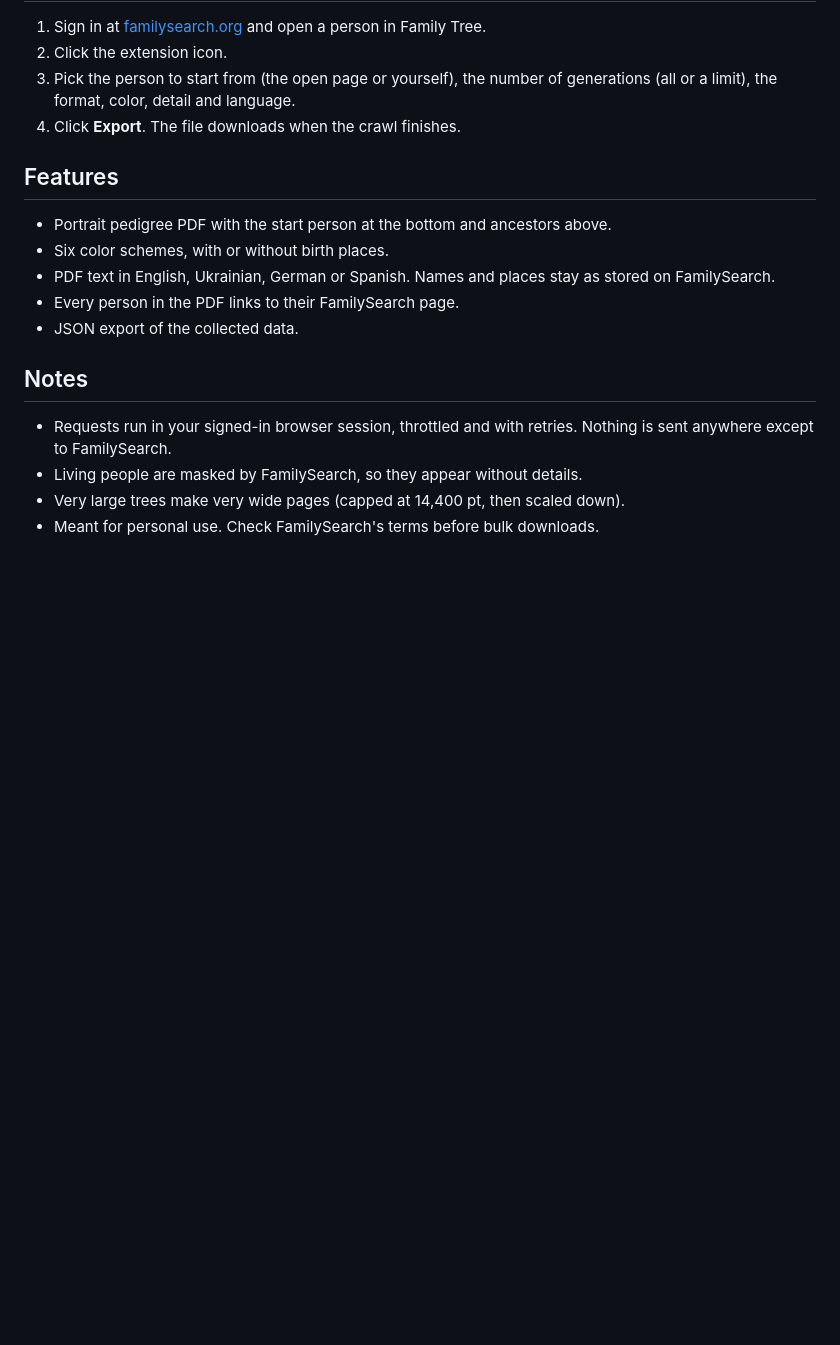
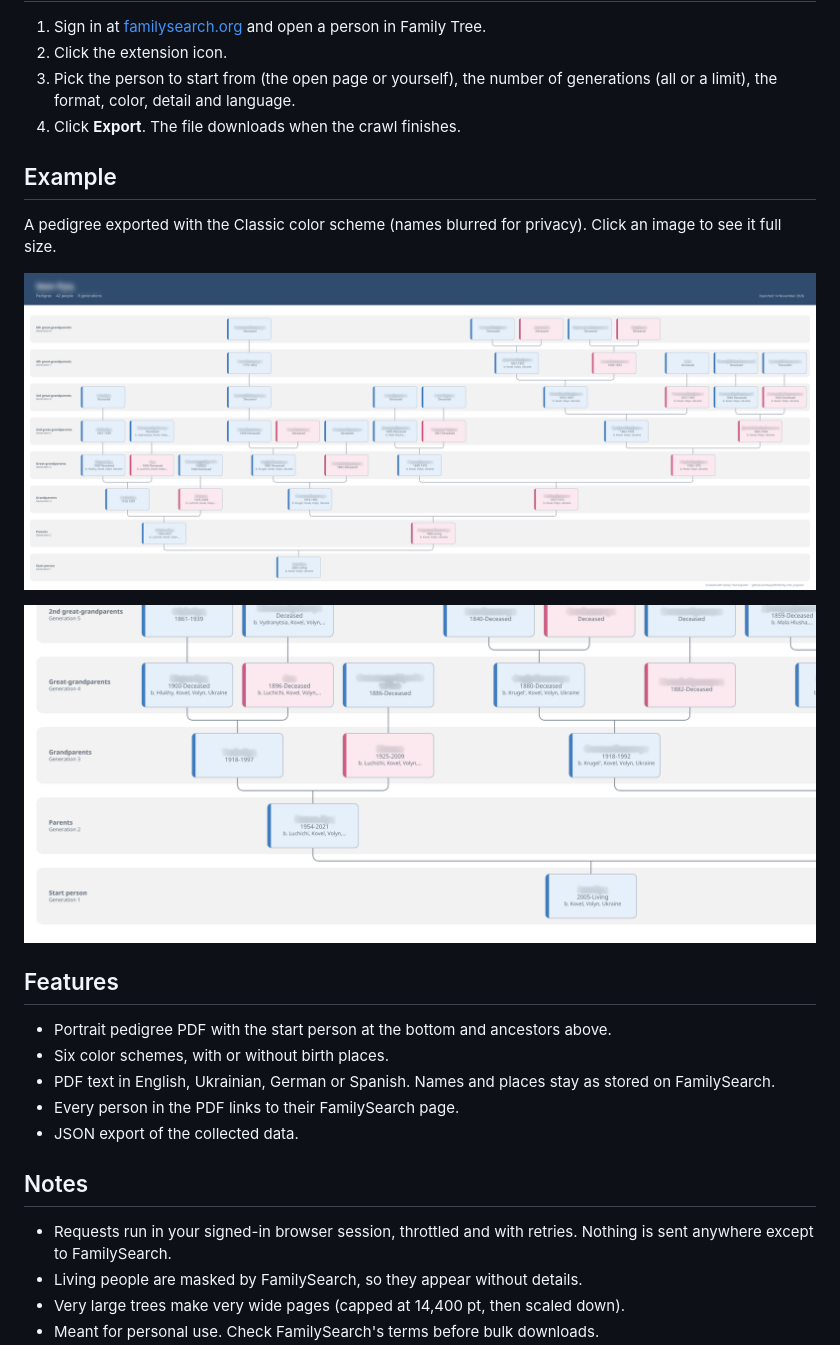
Before and after one commit to kujo205/family_tree_exporter, a Markdown page: README.md, the part around one of its changes. Drawn GitHub-style; pictures changed too: docs/example-closeup.png (added), docs/example-pedigree.png (added); blank space fills up the shorter version.

Commit message:
Add screenshots and blurred example PDF to README
Popup screenshot (with a placeholder person) plus an overview and close-up
of an exported pedigree with all names blurred.

Co-Authored-By: Claude <noreply@anthropic.com>

```diff
--- a/README.md
+++ b/README.md
@@ -24,6 +26,14 @@ Requires [Node.js](https://nodejs.org) 18 or newer. Run `npm install`, then `npm
 3. Pick the person to start from (the open page or yourself), the number of generations (all or a limit), the format, color, detail and language.
 4. Click **Export**. The file downloads when the crawl finishes.
 
+## Example
+
+A pedigree exported with the Classic color scheme (names blurred for privacy). Click an image to see it full size.
+
+[![Exported pedigree PDF](docs/example-pedigree.png)](docs/example-pedigree.png)
+
+[![Close-up of the lower generations](docs/example-closeup.png)](docs/example-closeup.png)
+
 ## Features
 
 - Portrait pedigree PDF with the start person at the bottom and ancestors above.
```
Also changed, not shown: other parts of README.md (+2 -0 lines), docs/popup.png (added).
